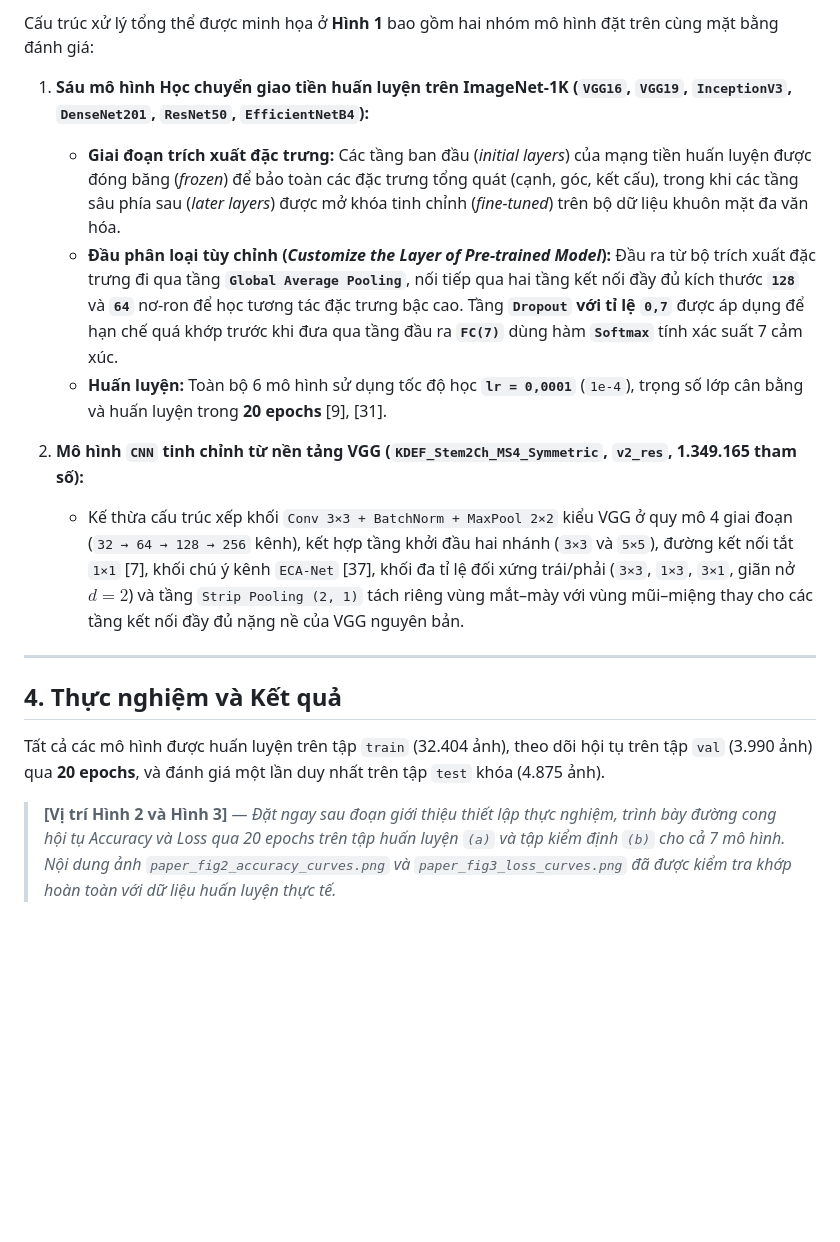
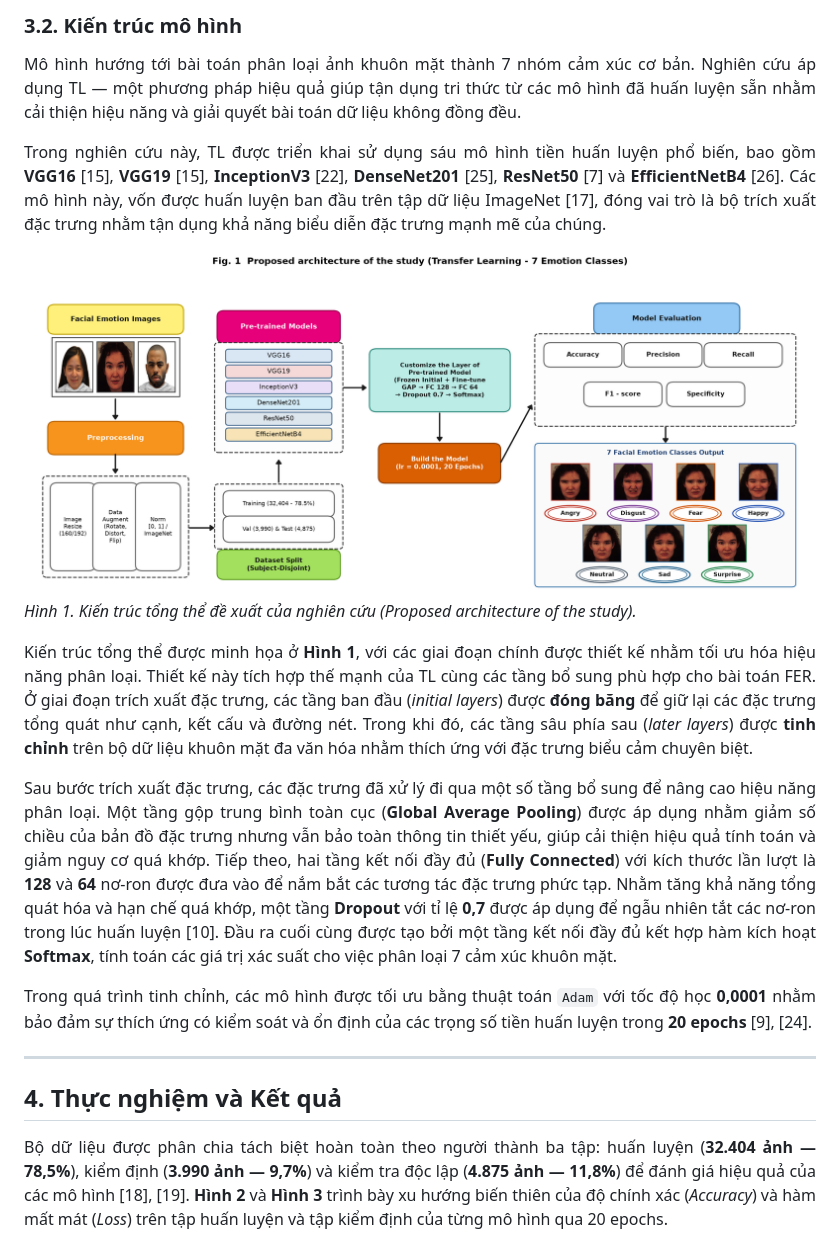
Before and after one commit to rootkind35-del/Recognizing-7-subtle-emotions-in-the-KDEF-dataset-using-a-CNN-design, a Markdown page: reports/BAO_CAO_CHUAN_BAI_BAO.md, the part around one of its changes. GitHub-like rendering; pictures changed too: reports/figures/paper_tl6_fig1.png (added); blank space fills up the shorter version.

```diff
--- a/reports/BAO_CAO_CHUAN_BAI_BAO.md
+++ b/reports/BAO_CAO_CHUAN_BAI_BAO.md
@@ -65,19 +69,32 @@ Do sự mất cân bằng rõ rệt giữa các lớp (lớp *vui vẻ* nhiều
 
-Cấu trúc xử lý tổng thể được minh họa ở **Hình 1** bao gồm hai nhóm mô hình đặt trên cùng mặt bằng đánh giá:
+### 3.2. Kiến trúc mô hình
 
-1. **Sáu mô hình Học chuyển giao tiền huấn luyện trên ImageNet-1K (`VGG16`, `VGG19`, `InceptionV3`, `DenseNet201`, `ResNet50`, `EfficientNetB4`):**
-   - **Giai đoạn trích xuất đặc trưng:** Các tầng ban đầu (*initial layers*) của mạng tiền huấn luyện được đóng băng (*frozen*) để bảo toàn các đặc trưng tổng quát (cạnh, góc, kết cấu), trong khi các tầng sâu phía sau (*later layers*) được mở khóa tinh chỉnh (*fine-tuned*) trên bộ dữ liệu khuôn mặt đa văn hóa.
-   - **Đầu phân loại tùy chỉnh (*Customize the Layer of Pre-trained Model*):** Đầu ra từ bộ trích xuất đặc trưng đi qua tầng **`Global Average Pooling`**, nối tiếp qua hai tầng kết nối đầy đủ kích thước **`128`** và **`64`** nơ-ron để học tương tác đặc trưng bậc cao. Tầng **`Dropout` với tỉ lệ `0,7`** được áp dụng để hạn chế quá khớp trước khi đưa qua tầng đầu ra **`FC(7)`** dùng hàm **`Softmax`** tính xác suất 7 cảm xúc.
-   - **Huấn luyện:** Toàn bộ 6 mô hình sử dụng tốc độ học **`lr = 0,0001`** (`1e-4`), trọng số lớp cân bằng và huấn luyện trong **20 epochs** [9], [31].
+<div align="justify">
 
-2. **Mô hình `CNN` tinh chỉnh từ nền tảng VGG (`KDEF_Stem2Ch_MS4_Symmetric`, `v2_res`, 1.349.165 tham số):**
-   - Kế thừa cấu trúc xếp khối `Conv 3×3 + BatchNorm + MaxPool 2×2` kiểu VGG ở quy mô 4 giai đoạn (`32 → 64 → 128 → 256` kênh), kết hợp tầng khởi đầu hai nhánh (`3×3` và `5×5`), đường kết nối tắt `1×1` [7], khối chú ý kênh `ECA-Net` [37], khối đa tỉ lệ đối xứng trái/phải (`3×3`, `1×3`, `3×1`, giãn nở $d=2$) và tầng `Strip Pooling (2, 1)` tách riêng vùng mắt–mày với vùng mũi–miệng thay cho các tầng kết nối đầy đủ nặng nề của VGG nguyên bản.
+Mô hình hướng tới bài toán phân loại ảnh khuôn mặt thành 7 nhóm cảm xúc cơ bản. Nghiên cứu áp dụng TL — một phương pháp hiệu quả giúp tận dụng tri thức từ các mô hình đã huấn luyện sẵn nhằm cải thiện hiệu năng và giải quyết bài toán dữ liệu không đồng đều.
+
+Trong nghiên cứu này, TL được triển khai sử dụng sáu mô hình tiền huấn luyện phổ biến, bao gồm <b>VGG16</b> [15], <b>VGG19</b> [15], <b>InceptionV3</b> [22], <b>DenseNet201</b> [25], <b>ResNet50</b> [7] và <b>EfficientNetB4</b> [26]. Các mô hình này, vốn được huấn luyện ban đầu trên tập dữ liệu ImageNet [17], đóng vai trò là bộ trích xuất đặc trưng nhằm tận dụng khả năng biểu diễn đặc trưng mạnh mẽ của chúng.
+
+</div>
+
+![Hình 1. Kiến trúc tổng thể đề xuất của nghiên cứu](figures/paper_tl6_fig1.png)
+<i>Hình 1. Kiến trúc tổng thể đề xuất của nghiên cứu (Proposed architecture of the study).</i>
+
+<div align="justify">
+
+Kiến trúc tổng thể được minh họa ở <b>Hình 1</b>, với các giai đoạn chính được thiết kế nhằm tối ưu hóa hiệu năng phân loại. Thiết kế này tích hợp thế mạnh của TL cùng các tầng bổ sung phù hợp cho bài toán FER. Ở giai đoạn trích xuất đặc trưng, các tầng ban đầu (<i>initial layers</i>) được <b>đóng băng</b> để giữ lại các đặc trưng tổng quát như cạnh, kết cấu và đường nét. Trong khi đó, các tầng sâu phía sau (<i>later layers</i>) được <b>tinh chỉnh</b> trên bộ dữ liệu khuôn mặt đa văn hóa nhằm thích ứng với đặc trưng biểu cảm chuyên biệt.
+
+Sau bước trích xuất đặc trưng, các đặc trưng đã xử lý đi qua một số tầng bổ sung để nâng cao hiệu năng phân loại. Một tầng gộp trung bình toàn cục (<b>Global Average Pooling</b>) được áp dụng nhằm giảm số chiều của bản đồ đặc trưng nhưng vẫn bảo toàn thông tin thiết yếu, giúp cải thiện hiệu quả tính toán và giảm nguy cơ quá khớp. Tiếp theo, hai tầng kết nối đầy đủ (<b>Fully Connected</b>) với kích thước lần lượt là <b>128</b> và <b>64</b> nơ-ron được đưa vào để nắm bắt các tương tác đặc trưng phức tạp. Nhằm tăng khả năng tổng quát hóa và hạn chế quá khớp, một tầng <b>Dropout</b> với tỉ lệ <b>0,7</b> được áp dụng để ngẫu nhiên tắt các nơ-ron trong lúc huấn luyện [10]. Đầu ra cuối cùng được tạo bởi một tầng kết nối đầy đủ kết hợp hàm kích hoạt <b>Softmax</b>, tính toán các giá trị xác suất cho việc phân loại 7 cảm xúc khuôn mặt.
+
+Trong quá trình tinh chỉnh, các mô hình được tối ưu bằng thuật toán <code>Adam</code> với tốc độ học <b>0,0001</b> nhằm bảo đảm sự thích ứng có kiểm soát và ổn định của các trọng số tiền huấn luyện trong <b>20 epochs</b> [9], [24].
+
+</div>
 
 ---
 
 ## 4. Thực nghiệm và Kết quả
 
-Tất cả các mô hình được huấn luyện trên tập `train` (32.404 ảnh), theo dõi hội tụ trên tập `val` (3.990 ảnh) qua **20 epochs**, và đánh giá một lần duy nhất trên tập `test` khóa (4.875 ảnh).
+<div align="justify">
 
-> **[Vị trí Hình 2 và Hình 3]** — *Đặt ngay sau đoạn giới thiệu thiết lập thực nghiệm, trình bày đường cong hội tụ Accuracy và Loss qua 20 epochs trên tập huấn luyện `(a)` và tập kiểm định `(b)` cho cả 7 mô hình. Nội dung ảnh `paper_fig2_accuracy_curves.png` và `paper_fig3_loss_curves.png` đã được kiểm tra khớp hoàn toàn với dữ liệu huấn luyện thực tế.*
+Bộ dữ liệu được phân chia tách biệt hoàn toàn theo người thành ba tập: huấn luyện (<b>32.404 ảnh — 78,5%</b>), kiểm định (<b>3.990 ảnh — 9,7%</b>) và kiểm tra độc lập (<b>4.875 ảnh — 11,8%</b>) để đánh giá hiệu quả của các mô hình [18], [19]. <b>Hình 2</b> và <b>Hình 3</b> trình bày xu hướng biến thiên của độ chính xác (<i>Accuracy</i>) và hàm mất mát (<i>Loss</i>) trên tập huấn luyện và tập kiểm định của từng mô hình qua 20 epochs.
 
```
Also changed, not shown: other parts of reports/BAO_CAO_CHUAN_BAI_BAO.md (+111 -92 lines), reports/figures/paper_tl6_fig2.png (added), reports/figures/paper_tl6_fig3.png (added), reports/figures/paper_tl6_fig4.png (added), reports/figures/paper_tl6_table1.png (added), 1 other file.
